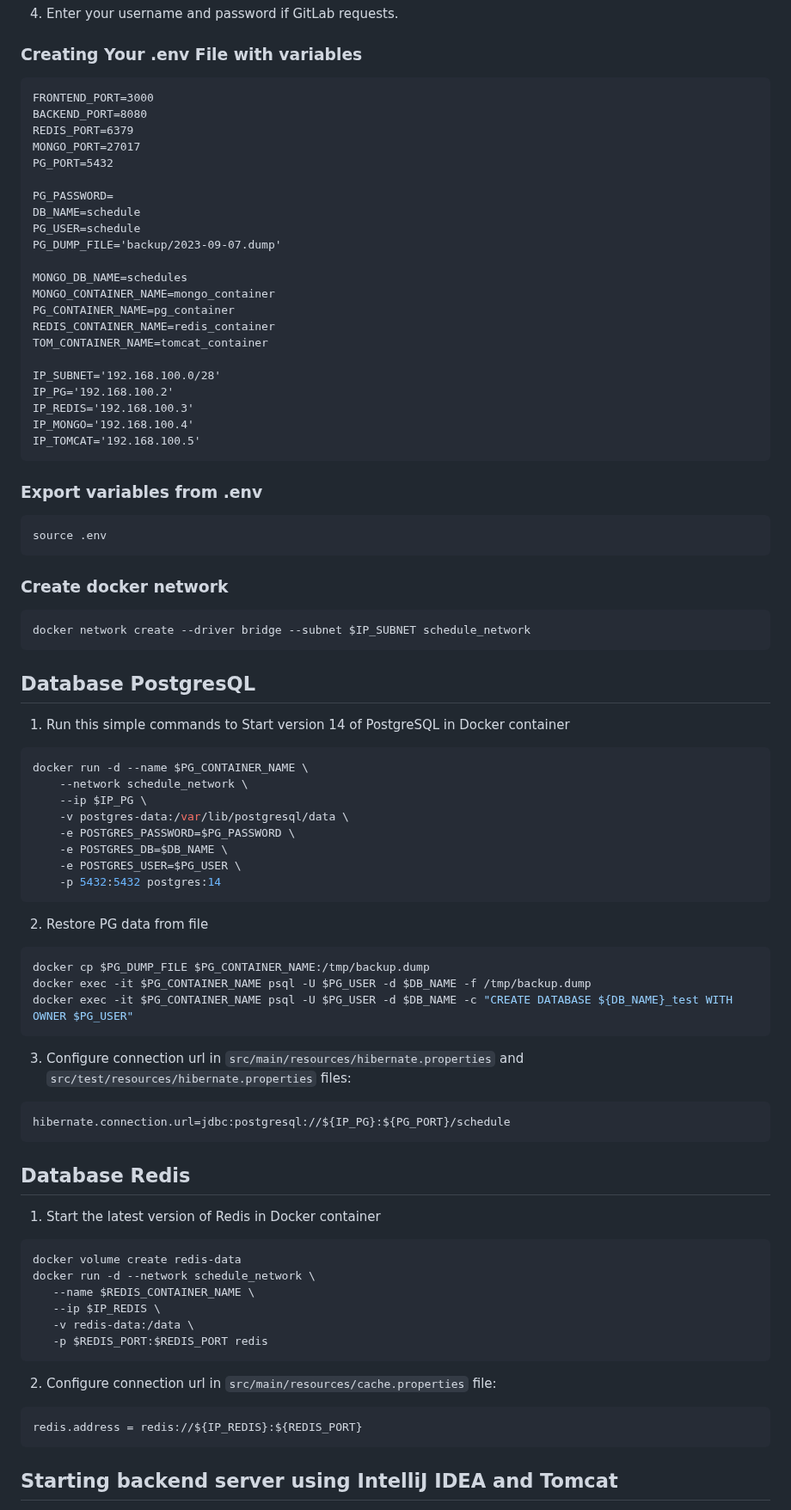
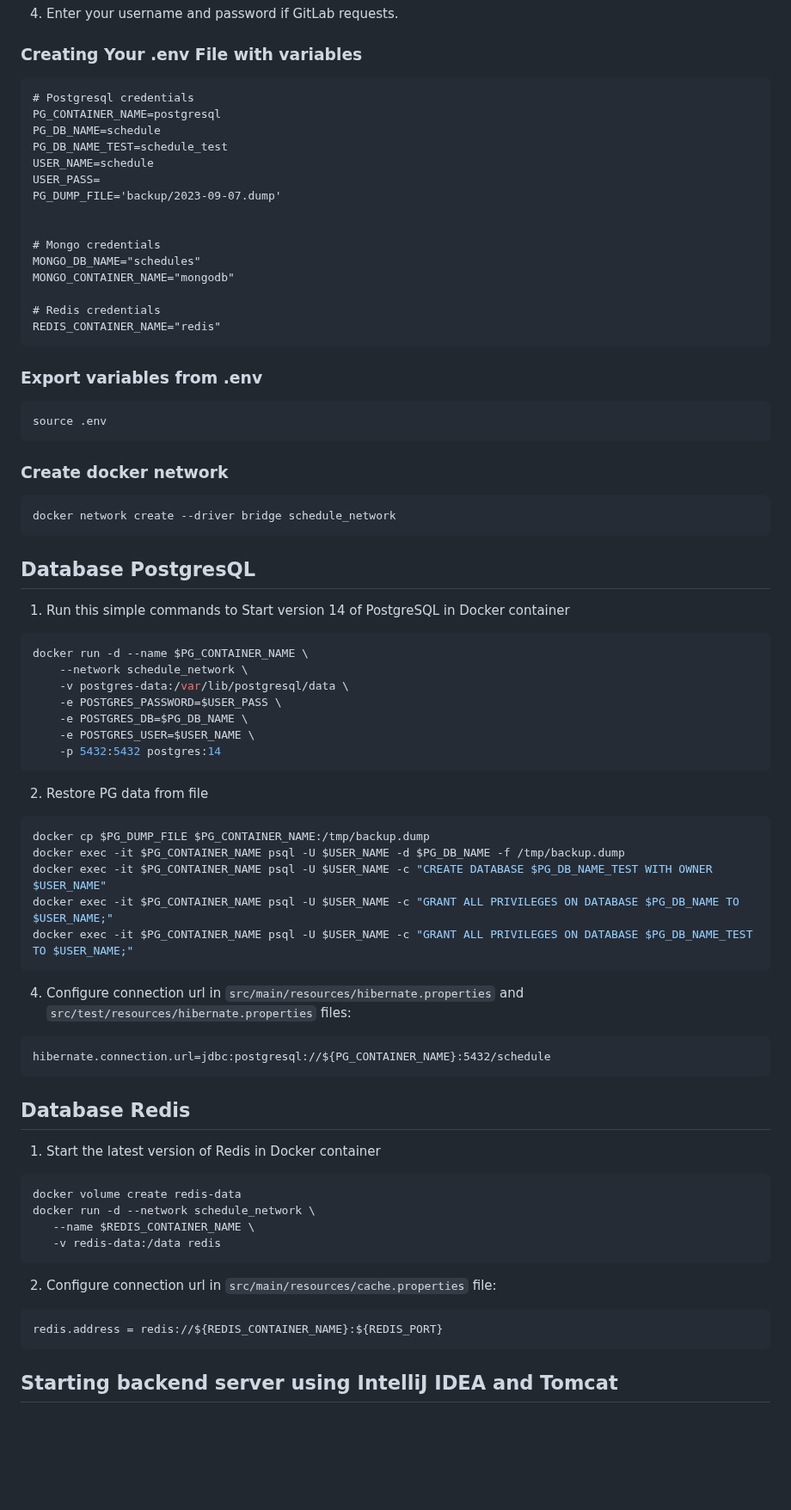
Before and after one commit to magyrka/devops-team-green, a Markdown page: README.md, the part around one of its changes. Shown at 86% size. Drawn GitHub-style; blank space fills up the shorter version.

Commit message:
edit dot env vars

````diff
--- a/README.md
+++ b/README.md
@@ -40,28 +40,21 @@ git clone https://github.com/magyrka/devops-team-green && cd devops-team-green/
 
 ### Creating Your .env File with variables
 ```dotenv
-FRONTEND_PORT=3000
-BACKEND_PORT=8080
-REDIS_PORT=6379
-MONGO_PORT=27017
-PG_PORT=5432
-
-PG_PASSWORD=
-DB_NAME=schedule
-PG_USER=schedule
+# Postgresql credentials
+PG_CONTAINER_NAME=postgresql
+PG_DB_NAME=schedule
+PG_DB_NAME_TEST=schedule_test
+USER_NAME=schedule
+USER_PASS=
 PG_DUMP_FILE='backup/2023-09-07.dump'
 
-MONGO_DB_NAME=schedules
-MONGO_CONTAINER_NAME=mongo_container
-PG_CONTAINER_NAME=pg_container
-REDIS_CONTAINER_NAME=redis_container
-TOM_CONTAINER_NAME=tomcat_container
 
-IP_SUBNET='192.168.100.0/28'
-IP_PG='192.168.100.2'
-IP_REDIS='192.168.100.3'
-IP_MONGO='192.168.100.4'
-IP_TOMCAT='192.168.100.5'
+# Mongo credentials
+MONGO_DB_NAME="schedules"
+MONGO_CONTAINER_NAME="mongodb"
+
+# Redis credentials
+REDIS_CONTAINER_NAME="redis"
 ```
 
 ### Export variables from .env
@@ -71,7 +64,7 @@ source .env
 
 ### Create docker network
 ```shell
-docker network create --driver bridge --subnet $IP_SUBNET schedule_network
+docker network create --driver bridge schedule_network
 ```
 
 ## Database PostgresQL
@@ -79,22 +72,24 @@ docker network create --driver bridge --subnet $IP_SUBNET schedule_network
 ```shell
 docker run -d --name $PG_CONTAINER_NAME \
 	--network schedule_network \
-	--ip $IP_PG \
 	-v postgres-data:/var/lib/postgresql/data \
-	-e POSTGRES_PASSWORD=$PG_PASSWORD \
-	-e POSTGRES_DB=$DB_NAME \
-	-e POSTGRES_USER=$PG_USER \
+	-e POSTGRES_PASSWORD=$USER_PASS \
+	-e POSTGRES_DB=$PG_DB_NAME \
+	-e POSTGRES_USER=$USER_NAME \
 	-p 5432:5432 postgres:14
 ```
 2. Restore PG data from file
 ```shell
 docker cp $PG_DUMP_FILE $PG_CONTAINER_NAME:/tmp/backup.dump
-docker exec -it $PG_CONTAINER_NAME psql -U $PG_USER -d $DB_NAME -f /tmp/backup.dump
-docker exec -it $PG_CONTAINER_NAME psql -U $PG_USER -d $DB_NAME -c "CREATE DATABASE ${DB_NAME}_test WITH OWNER $PG_USER"
+docker exec -it $PG_CONTAINER_NAME psql -U $USER_NAME -d $PG_DB_NAME -f /tmp/backup.dump
+docker exec -it $PG_CONTAINER_NAME psql -U $USER_NAME -c "CREATE DATABASE $PG_DB_NAME_TEST WITH OWNER $USER_NAME"
+docker exec -it $PG_CONTAINER_NAME psql -U $USER_NAME -c "GRANT ALL PRIVILEGES ON DATABASE $PG_DB_NAME TO $USER_NAME;"
+docker exec -it $PG_CONTAINER_NAME psql -U $USER_NAME -c "GRANT ALL PRIVILEGES ON DATABASE $PG_DB_NAME_TEST TO $USER_NAME;"
 ```
-3. Configure connection url in `src/main/resources/hibernate.properties` and `src/test/resources/hibernate.properties` files:
+
+4. Configure connection url in `src/main/resources/hibernate.properties` and `src/test/resources/hibernate.properties` files:
 ```text
-hibernate.connection.url=jdbc:postgresql://${IP_PG}:${PG_PORT}/schedule
+hibernate.connection.url=jdbc:postgresql://${PG_CONTAINER_NAME}:5432/schedule
 ```
 ## Database Redis
 1. Start the latest version of Redis in Docker container
@@ -102,13 +97,11 @@ hibernate.connection.url=jdbc:postgresql://${IP_PG}:${PG_PORT}/schedule
 docker volume create redis-data
 docker run -d --network schedule_network \
    --name $REDIS_CONTAINER_NAME \
-   --ip $IP_REDIS \
-   -v redis-data:/data \
-   -p $REDIS_PORT:$REDIS_PORT redis
+   -v redis-data:/data redis
 ```
 2. Configure connection url in `src/main/resources/cache.properties` file:
 ```text
-redis.address = redis://${IP_REDIS}:${REDIS_PORT}
+redis.address = redis://${REDIS_CONTAINER_NAME}:${REDIS_PORT}
 ```
 
 ## Starting backend server using IntelliJ IDEA and Tomcat
````
Also changed, not shown: other parts of README.md (+1 -2 lines).
